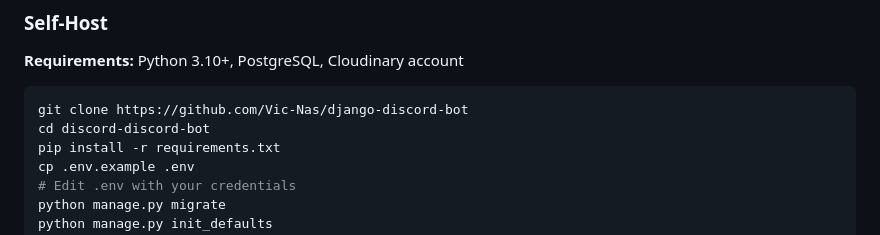
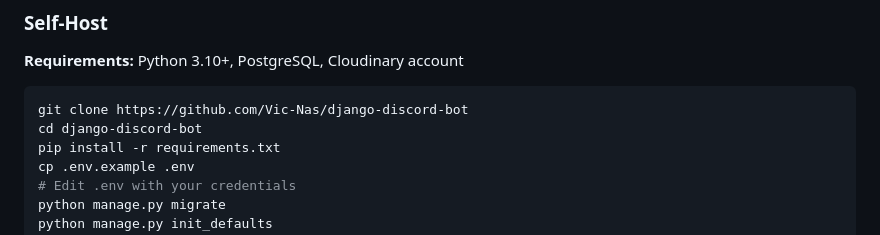
Before and after one commit to Vic-Nas/django-discord-bot, a Markdown page: README.md, the part around the change. Drawn GitHub-style.

Commit message:
Fix directory name in README instructions

````diff
--- a/README.md
+++ b/README.md
@@ -43,7 +43,7 @@ Manage Discord roles via invite links with web admin. Two modes: **AUTO** (insta
 
 ```bash
 git clone https://github.com/Vic-Nas/django-discord-bot
-cd discord-discord-bot
+cd django-discord-bot
 pip install -r requirements.txt
 cp .env.example .env
 # Edit .env with your credentials
````
